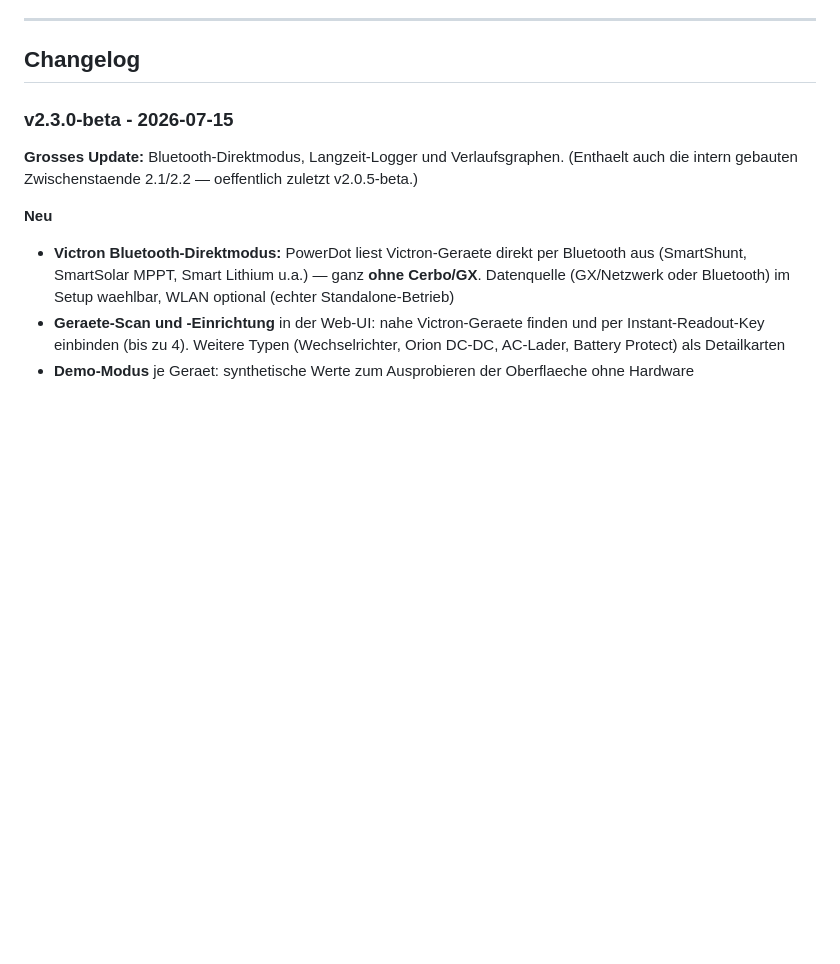
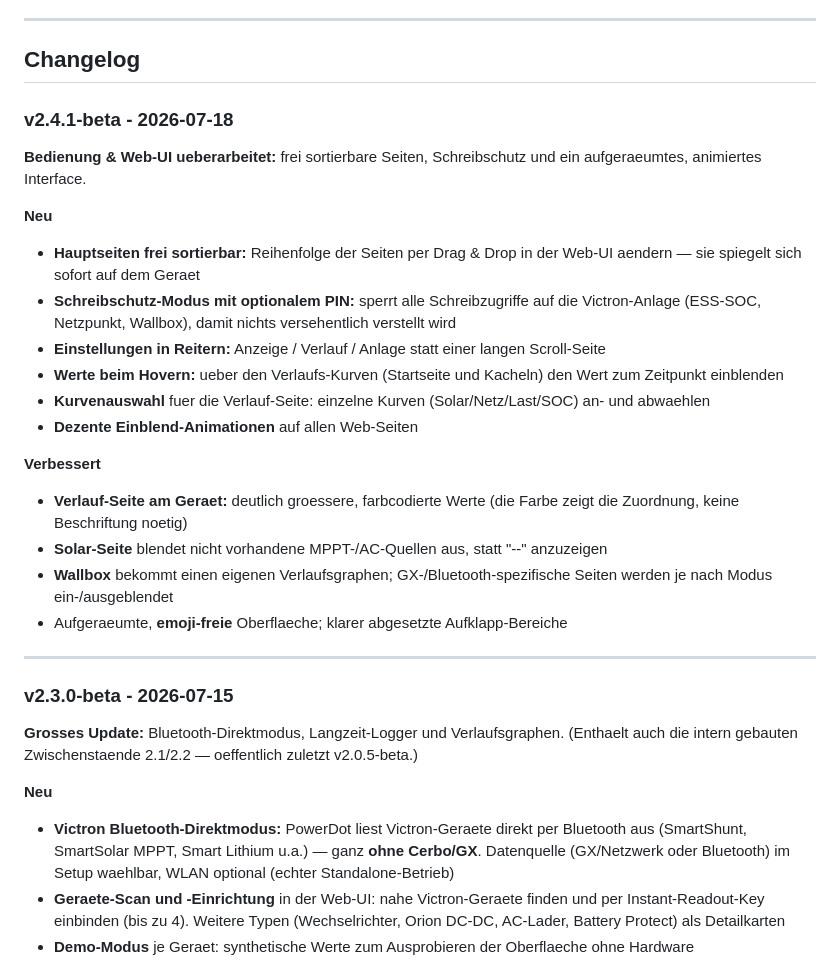
Before and after one commit to Scoolt96/PowerDot-fw, a Markdown page: README.md, the part around the change. GitHub-like rendering; blank space fills up the shorter version.

Commit message:
Changelog: v2.4.1-beta

```diff
--- a/README.md
+++ b/README.md
@@ -60,6 +60,26 @@ Passgenaues, 3D-druckbares Gehaeuse fuer das ESP32-S3-Touch-LCD-1.46 (SKU 29565)
 ---
 
 ## Changelog
+
+### v2.4.1-beta - 2026-07-18
+
+**Bedienung & Web-UI ueberarbeitet:** frei sortierbare Seiten, Schreibschutz und ein aufgeraeumtes, animiertes Interface.
+
+**Neu**
+- **Hauptseiten frei sortierbar:** Reihenfolge der Seiten per Drag & Drop in der Web-UI aendern — sie spiegelt sich sofort auf dem Geraet
+- **Schreibschutz-Modus mit optionalem PIN:** sperrt alle Schreibzugriffe auf die Victron-Anlage (ESS-SOC, Netzpunkt, Wallbox), damit nichts versehentlich verstellt wird
+- **Einstellungen in Reitern:** Anzeige / Verlauf / Anlage statt einer langen Scroll-Seite
+- **Werte beim Hovern:** ueber den Verlaufs-Kurven (Startseite und Kacheln) den Wert zum Zeitpunkt einblenden
+- **Kurvenauswahl** fuer die Verlauf-Seite: einzelne Kurven (Solar/Netz/Last/SOC) an- und abwaehlen
+- **Dezente Einblend-Animationen** auf allen Web-Seiten
+
+**Verbessert**
+- **Verlauf-Seite am Geraet:** deutlich groessere, farbcodierte Werte (die Farbe zeigt die Zuordnung, keine Beschriftung noetig)
+- **Solar-Seite** blendet nicht vorhandene MPPT-/AC-Quellen aus, statt "--" anzuzeigen
+- **Wallbox** bekommt einen eigenen Verlaufsgraphen; GX-/Bluetooth-spezifische Seiten werden je nach Modus ein-/ausgeblendet
+- Aufgeraeumte, **emoji-freie** Oberflaeche; klarer abgesetzte Aufklapp-Bereiche
+
+---
 
 ### v2.3.0-beta - 2026-07-15
 
```
